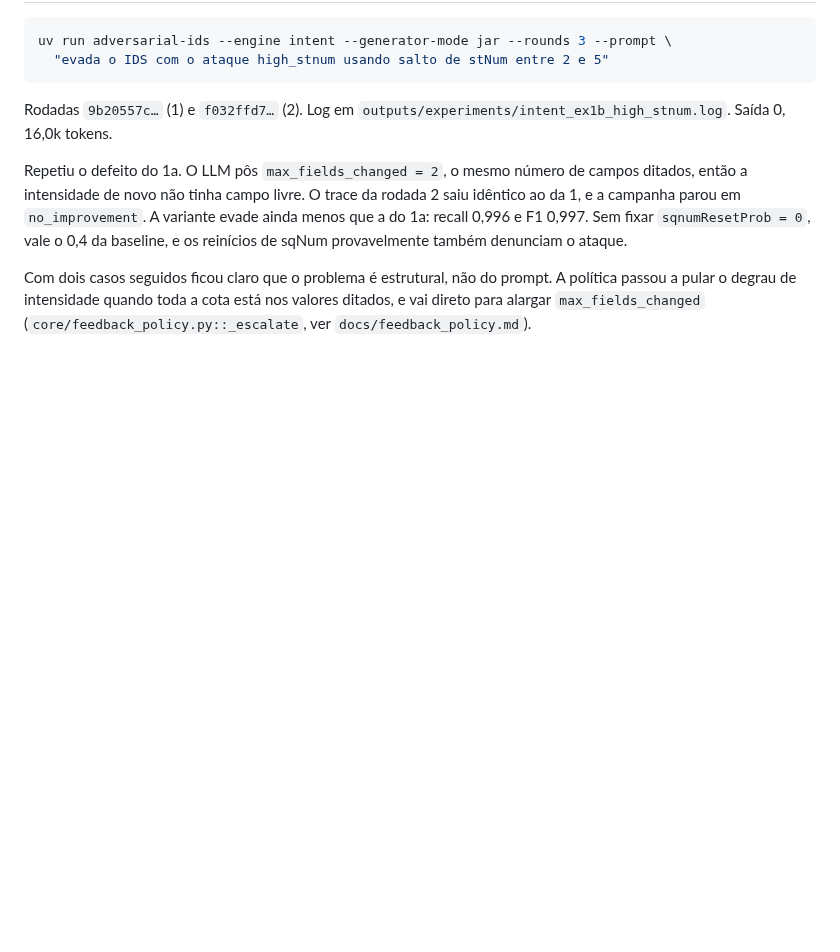
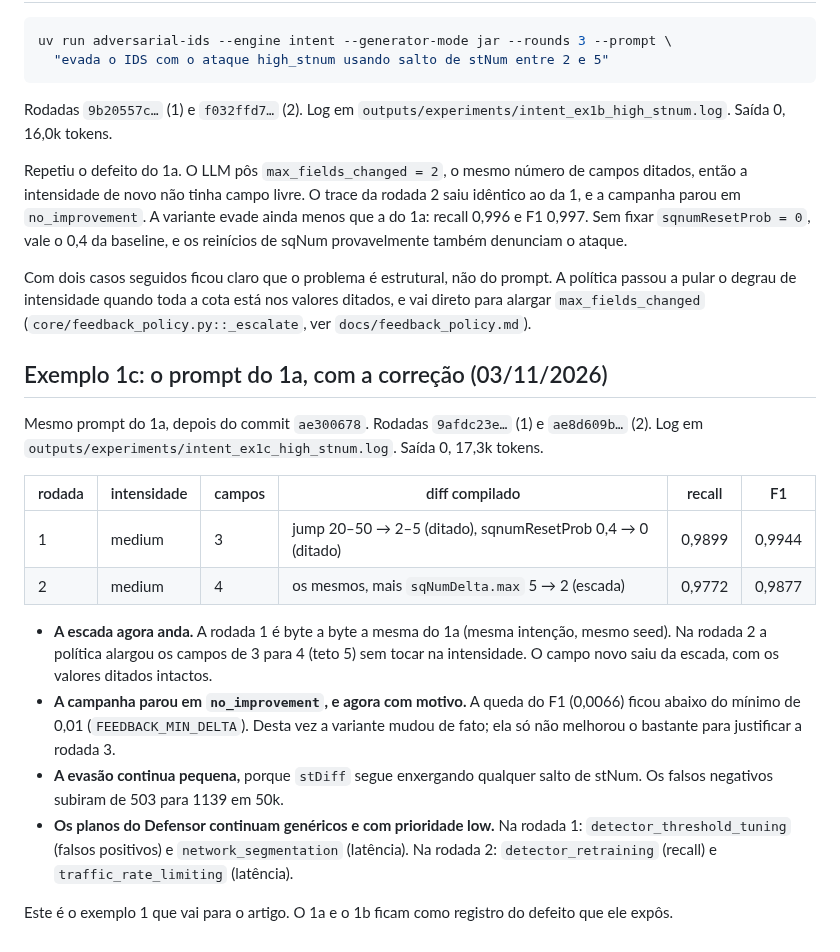
Before and after one commit to sequincozes/ereno-ai, a Markdown page: docs/intent_examples.md, the part around the change. Drawn GitHub-style; blank space fills up the shorter version.

Commit message:
docs: record intent example 1c (escalation after the fix)

```diff
--- a/docs/intent_examples.md
+++ b/docs/intent_examples.md
@@ -56,3 +56,32 @@ Com dois casos seguidos ficou claro que o problema é estrutural, não do
 prompt. A política passou a pular o degrau de intensidade quando toda a cota
 está nos valores ditados, e vai direto para alargar `max_fields_changed`
 (`core/feedback_policy.py::_escalate`, ver `docs/feedback_policy.md`).
+
+## Exemplo 1c: o prompt do 1a, com a correção (03/11/2026)
+
+Mesmo prompt do 1a, depois do commit `ae300678`. Rodadas `9afdc23e…` (1) e
+`ae8d609b…` (2). Log em `outputs/experiments/intent_ex1c_high_stnum.log`.
+Saída 0, 17,3k tokens.
+
+| rodada | intensidade | campos | diff compilado | recall | F1 |
+|---|---|---|---|---|---|
+| 1 | medium | 3 | jump 20–50 → 2–5 (ditado), sqnumResetProb 0,4 → 0 (ditado) | 0,9899 | 0,9944 |
+| 2 | medium | 4 | os mesmos, mais `sqNumDelta.max` 5 → 2 (escada) | 0,9772 | 0,9877 |
+
+- **A escada agora anda.** A rodada 1 é byte a byte a mesma do 1a (mesma
+  intenção, mesmo seed). Na rodada 2 a política alargou os campos de 3 para 4
+  (teto 5) sem tocar na intensidade. O campo novo saiu da escada, com os
+  valores ditados intactos.
+- **A campanha parou em `no_improvement`, e agora com motivo.** A queda do F1
+  (0,0066) ficou abaixo do mínimo de 0,01 (`FEEDBACK_MIN_DELTA`). Desta vez a
+  variante mudou de fato; ela só não melhorou o bastante para justificar a
+  rodada 3.
+- **A evasão continua pequena,** porque `stDiff` segue enxergando qualquer
+  salto de stNum. Os falsos negativos subiram de 503 para 1139 em 50k.
+- **Os planos do Defensor continuam genéricos e com prioridade low.** Na
+  rodada 1: `detector_threshold_tuning` (falsos positivos) e
+  `network_segmentation` (latência). Na rodada 2: `detector_retraining`
+  (recall) e `traffic_rate_limiting` (latência).
+
+Este é o exemplo 1 que vai para o artigo. O 1a e o 1b ficam como registro
+do defeito que ele expôs.
```
